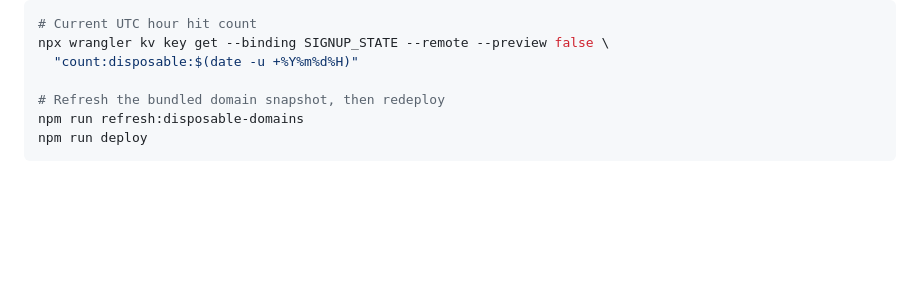
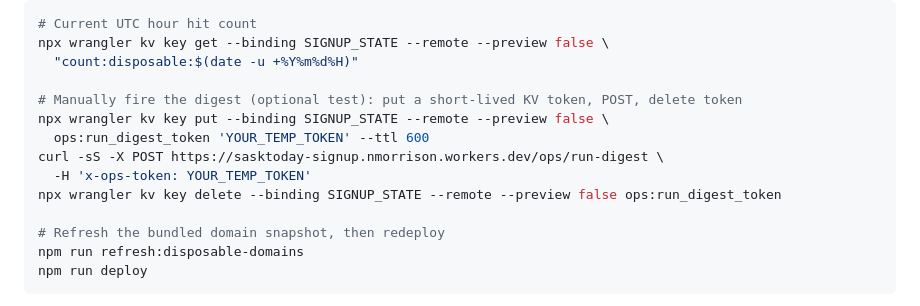
Before and after one commit to SaskToday/sportscage-head-scripts, a Markdown page: signup-worker/README.md, the part around the change. Drawn GitHub-style; blank space fills up the shorter version.

Commit message:
Document token-gated /ops/run-digest test flow in README
Co-authored-by: neilmorrharvard <neilmorrharvard@users.noreply.github.com>

```diff
--- a/signup-worker/README.md
+++ b/signup-worker/README.md
@@ -154,6 +154,13 @@ Observe-only — matches are not blocked.
 npx wrangler kv key get --binding SIGNUP_STATE --remote --preview false \
   "count:disposable:$(date -u +%Y%m%d%H)"
 
+# Manually fire the digest (optional test): put a short-lived KV token, POST, delete token
+npx wrangler kv key put --binding SIGNUP_STATE --remote --preview false \
+  ops:run_digest_token 'YOUR_TEMP_TOKEN' --ttl 600
+curl -sS -X POST https://sasktoday-signup.nmorrison.workers.dev/ops/run-digest \
+  -H 'x-ops-token: YOUR_TEMP_TOKEN'
+npx wrangler kv key delete --binding SIGNUP_STATE --remote --preview false ops:run_digest_token
+
 # Refresh the bundled domain snapshot, then redeploy
 npm run refresh:disposable-domains
 npm run deploy
```
